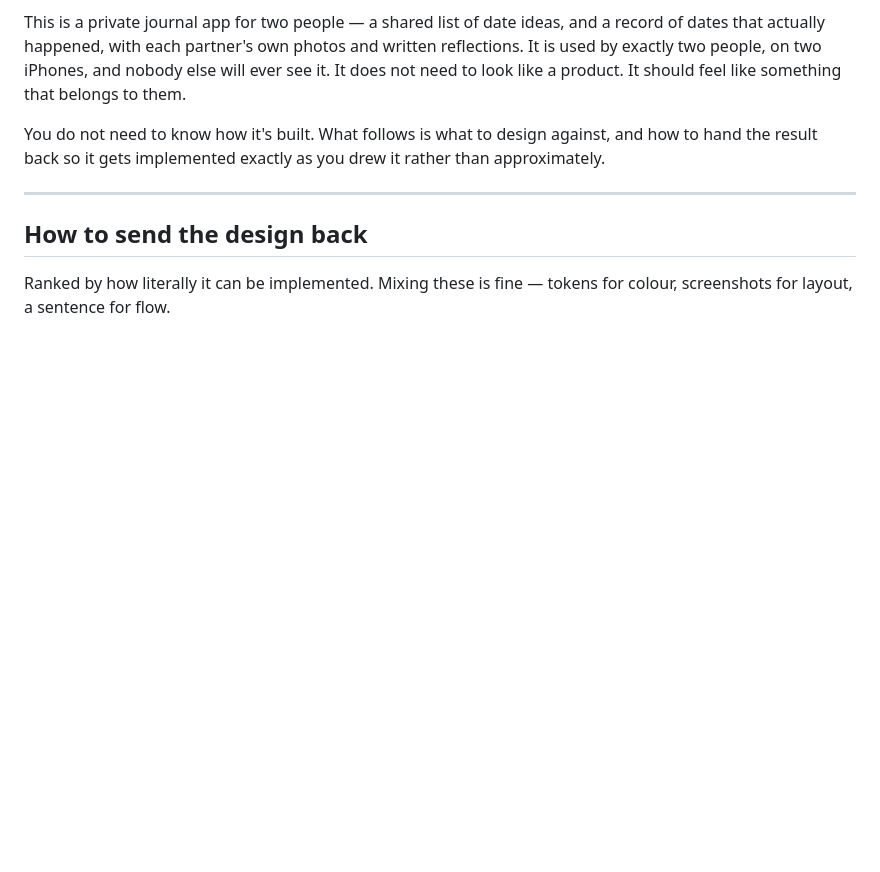
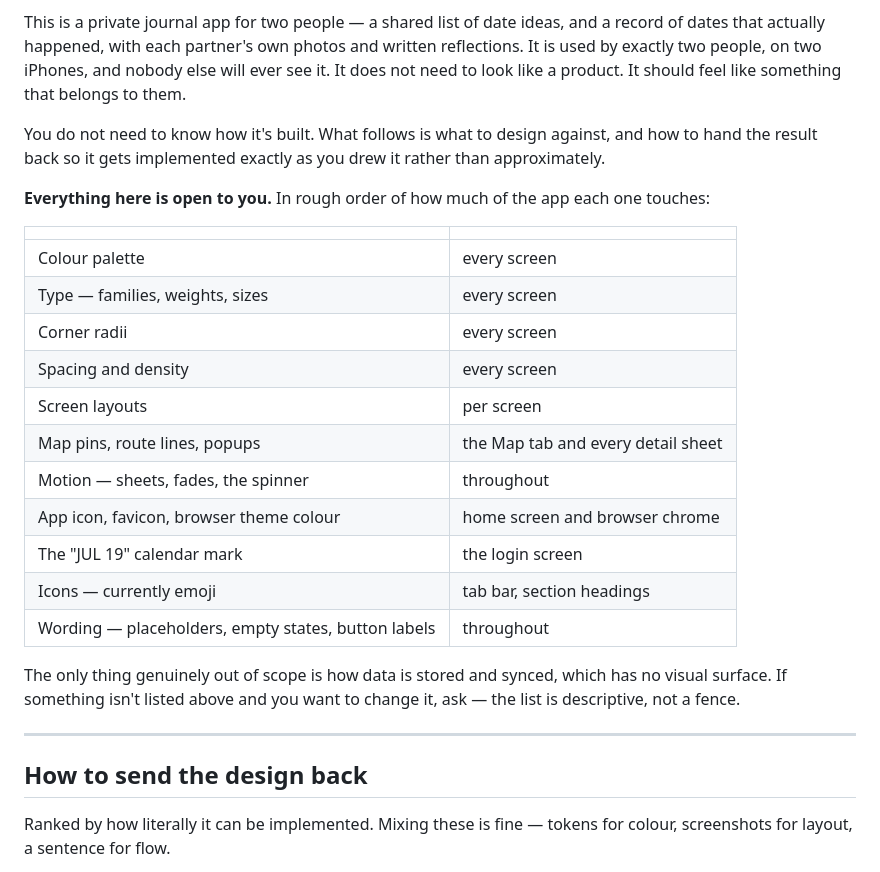
Before and after one commit to cwang427/consolidated, a Markdown page: DESIGN.md, the part around one of its changes. Drawn GitHub-style; blank space fills up the shorter version.

```diff
--- a/DESIGN.md
+++ b/DESIGN.md
@@ -9,6 +9,26 @@ need to look like a product. It should feel like something that belongs to them.
 
 You do not need to know how it's built. What follows is what to design against, and how to
 hand the result back so it gets implemented exactly as you drew it rather than approximately.
+
+**Everything here is open to you.** In rough order of how much of the app each one touches:
+
+| | |
+|---|---|
+| Colour palette | every screen |
+| Type — families, weights, sizes | every screen |
+| Corner radii | every screen |
+| Spacing and density | every screen |
+| Screen layouts | per screen |
+| Map pins, route lines, popups | the Map tab and every detail sheet |
+| Motion — sheets, fades, the spinner | throughout |
+| App icon, favicon, browser theme colour | home screen and browser chrome |
+| The "JUL 19" calendar mark | the login screen |
+| Icons — currently emoji | tab bar, section headings |
+| Wording — placeholders, empty states, button labels | throughout |
+
+The only thing genuinely out of scope is how data is stored and synced, which has no visual
+surface. If something isn't listed above and you want to change it, ask — the list is
+descriptive, not a fence.
 
 ---
 
```
Also changed, not shown: other parts of DESIGN.md (+94 -7 lines).
